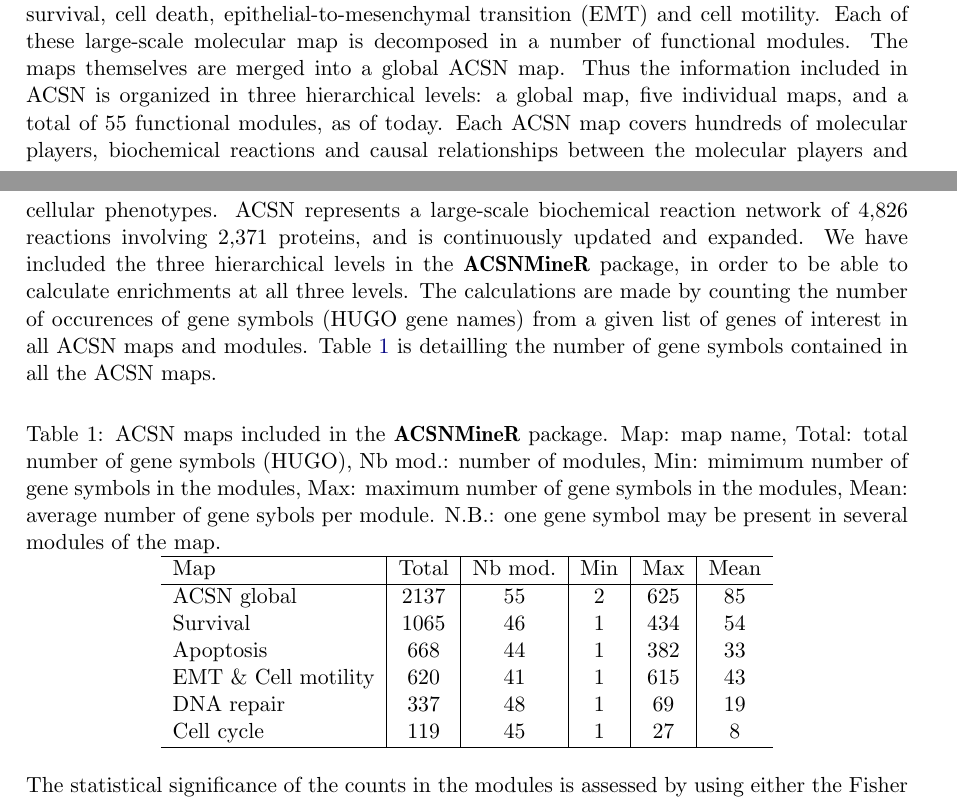
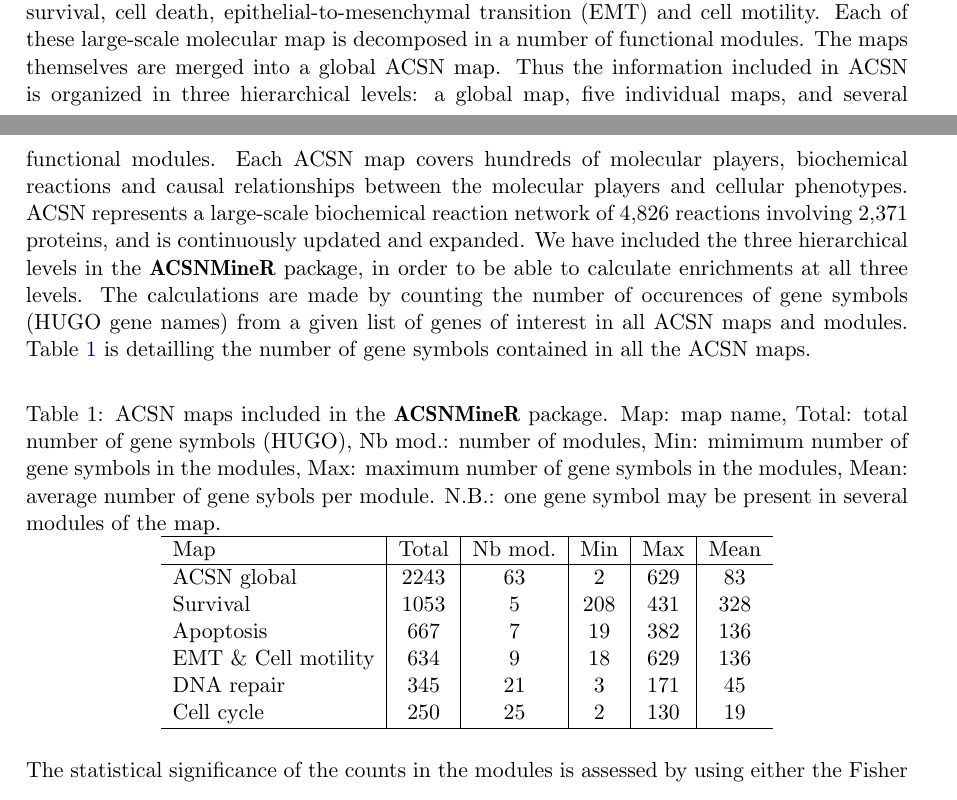
Before and after one commit to sysbio-curie/ACSNMineR, a LaTeX document (jss/article.tex): two parts of pages 3 and 4 of 19, joined at a grey line, cut so that both start at the same text. Compiled offline with pdfLaTeX.

Commit message:
[skip ci] update table

```diff
--- a/jss/article.tex
+++ b/jss/article.tex
@@ -7,12 +7,13 @@
 %% almost as usual
 \author{Paul Deveau\\Institut Curie\\PSL University\\Univ. Paris-Sud\\INSERM U830\\INSERM U900\\Mines-ParisTech \And
         Emmanuel Barillot\\Institut Curie\\PSL University\\INSERM U900\\Mines-ParisTech \And
+        Valentina Boeva\\Institut Curie\\PSL University\\INSERM U900\\Mines-ParisTech \AND
         Andrei Zinovyev\\Institut Curie\\PSL University\\INSERM U900\\Mines-ParisTech \And
         Eric Bonnet\\Institut Curie\\PSL University\\INSERM U900\\Mines-ParisTech}
 \title{Calculating Biological Module Enrichment or Depletion and Visualizing Data on Large-scale Molecular Maps with the R packages \pkg{ACSNMineR} and \pkg{RNaviCell}}
 
 %% for pretty printing and a nice hypersummary also set:
-\Plainauthor{Paul Deveau, Emmanuel Barillot, Andrei Zinovyev, Eric Bonnet} %% comma-separated
+\Plainauthor{Paul Deveau, Emmanuel Barillot, Valentina Boeva, Andrei Zinovyev, Eric Bonnet} %% comma-separated
 \Plaintitle{Calculating Biological Module Enrichment or Depletion and Visualizing Data on Large-scale Molecular Maps with the R packages ACSNMineR and RNaviCell} %% without formatting
 \Shorttitle{Module Enrichment and Data Visualization with ACSNMineR and RNaviCell} %% a short title (if necessary)
 
@@ -127,7 +128,7 @@ cycle, cell survival, cell death, epithelial-to-mesenchymal transition (EMT) and
 cell motility. Each of these large-scale molecular map is decomposed in a number
 of functional modules. The maps themselves are merged into a global ACSN map.
 Thus the information included in ACSN is organized in three hierarchical levels:
-a global map, five individual maps, and a total of 55 functional modules, as of today. Each
+a global map, five individual maps, and several functional modules. Each
 ACSN map covers hundreds of molecular players, biochemical reactions and causal
 relationships between the molecular players and cellular phenotypes.  ACSN
 represents a large-scale biochemical reaction network of 4,826 reactions
@@ -152,12 +153,12 @@ maps.
     \hline
     Map & Total & Nb mod. & Min & Max & Mean\\
     \hline
-  ACSN global & 2137 & 55 & 2 &625& 85\\
-  Survival  &1065&46  &1 &434 &54\\
-  Apoptosis & 668&44 & 1& 382& 33\\
-  EMT \& Cell motility &620 &41  &1 &615 &43\\
-  DNA repair &337&48  &1 &69  &19\\
-  Cell cycle &119&45  &1 &27  &8\\
+  ACSN global & 2243 & 63 & 2 &629& 83\\
+  Survival  &1053&5  &208 &431 &328\\
+  Apoptosis & 667&7 & 19& 382& 136\\
+  EMT \& Cell motility &634 &9  &18 &629 &136\\
+  DNA repair &345&21  &3 &171  &45\\
+  Cell cycle &250&25  &2 &130  &19\\
   \hline
 
   \end{tabular}
```
